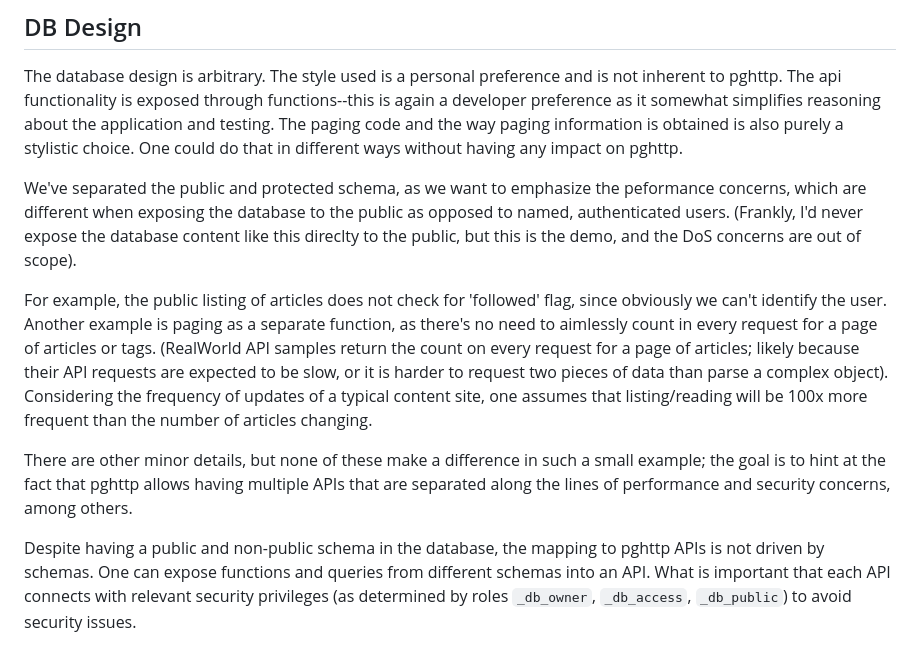
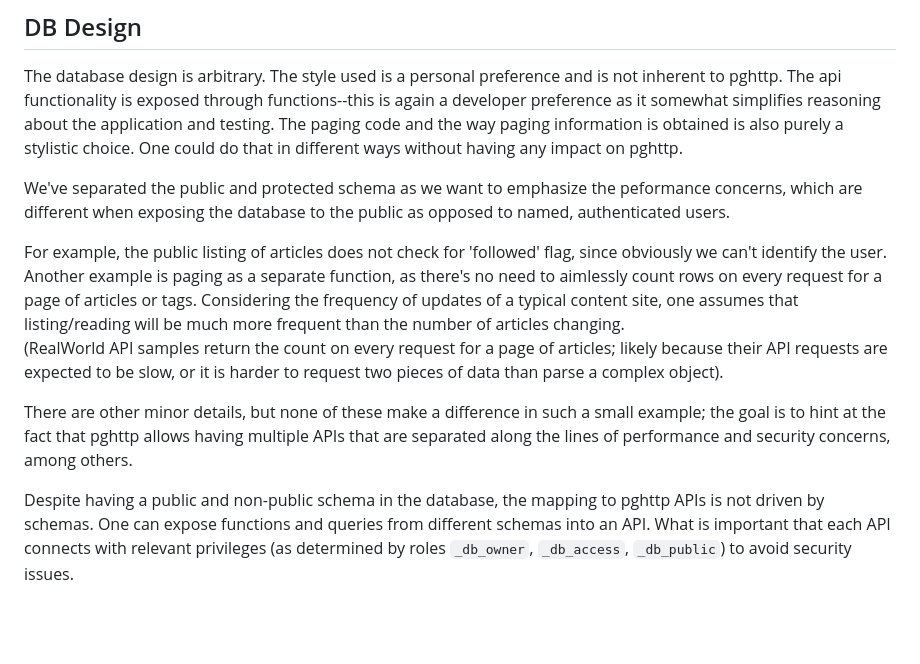
Before and after one commit to pghttp/conduit, a Markdown page: README.md, the part around the change. Rendered like a GitHub page; blank space fills up the shorter version.

Commit message:
Tweak the readme.

```diff
--- a/README.md
+++ b/README.md
@@ -109,18 +109,17 @@ through functions--this is again a developer preference as it somewhat simplifie
 code and the way paging information is obtained is also purely a stylistic choice. One could do that in different ways without having any
 impact on pghttp.
 
-We've separated the public and protected schema, as we want to emphasize the peformance concerns, which are different when exposing the database
-to the public as opposed to named, authenticated users. (Frankly, I'd never expose the database content like this direclty to the public, but
-this is the demo, and the DoS concerns are out of scope).
+We've separated the public and protected schema as we want to emphasize the peformance concerns, which are different when exposing the database
+to the public as opposed to named, authenticated users.
 
 For example, the public listing of articles does not check for 'followed' flag, since obviously we can't identify the user. Another example is paging
-as a separate function, as there's no need to aimlessly count in every request for a page of
-articles or tags. (RealWorld API samples return the count on every request for a page of articles; likely because their API requests are expected to
-be slow, or it is harder to request two pieces of data than parse a complex object). Considering the frequency of updates of a typical content site,
-one assumes that listing/reading will be 100x more frequent than the number of articles changing.
+as a separate function, as there's no need to aimlessly count rows on every request for a page of articles or tags. Considering the frequency of
+updates of a typical content site, one assumes that listing/reading will be much more frequent than the number of articles changing.
+(RealWorld API samples return the count on every request for a page of articles; likely because their API requests are expected to
+be slow, or it is harder to request two pieces of data than parse a complex object).
 
 There are other minor details, but none of these make a difference in such a small example; the goal is to hint at the fact
 that pghttp allows having multiple APIs that are separated along the lines of performance and security concerns, among others.
 
 Despite having a public and non-public schema in the database, the mapping to pghttp APIs is not driven by schemas. One can expose functions and queries
-from different schemas into an API. What is important that each API connects with relevant security privileges (as determined by roles `_db_owner`, `_db_access`, `_db_public`) to avoid security issues.
+from different schemas into an API. What is important that each API connects with relevant privileges (as determined by roles `_db_owner`, `_db_access`, `_db_public`) to avoid security issues.
```
